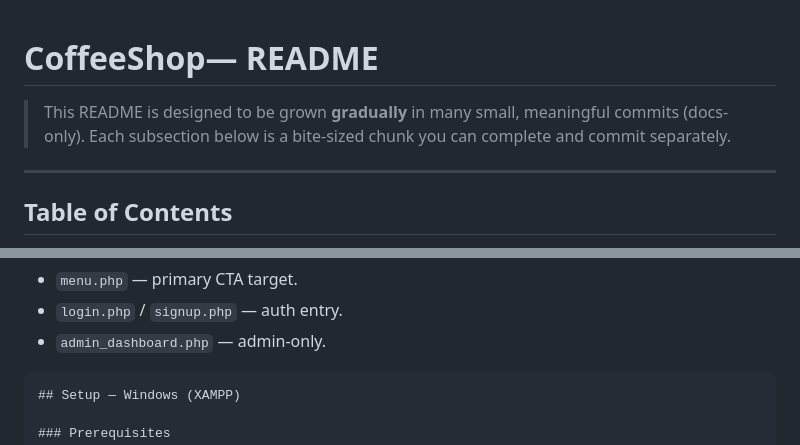
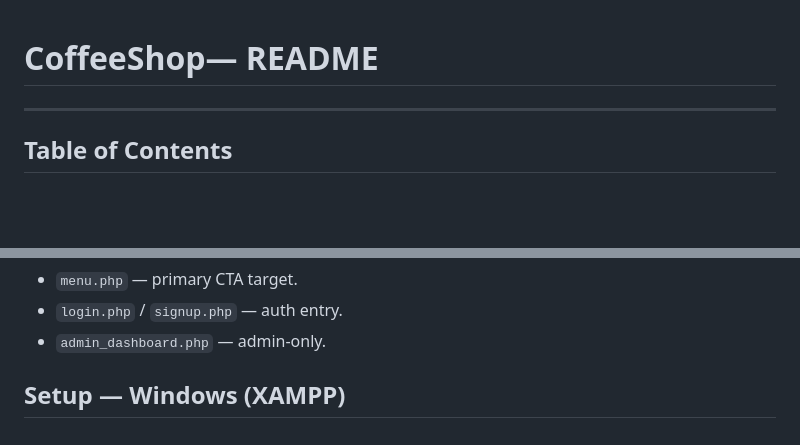
Before and after one commit to siambasher123/CofeeShop_Project1, a Markdown page: README.md, 2 parts joined by grey strips. Rendered like a GitHub page; blank space fills up the shorter version.

Commit message:
making the xampp section clickable

`````diff
--- a/README.md
+++ b/README.md
@@ -1,6 +1,4 @@
 # CoffeeShop— README
-
-> This README is designed to be grown **gradually** in many small, meaningful commits (docs-only). Each subsection below is a bite‑sized chunk you can complete and commit separately.
 
 ---
 
@@ -546,9 +544,6 @@ unset($_SESSION['flash_success'], $_SESSION['flash_error']);
 * `login.php` / `signup.php` — auth entry.
 * `admin_dashboard.php` — admin-only.
 
-
-
-````md
 ## Setup — Windows (XAMPP)
 
 ### Prerequisites
`````
